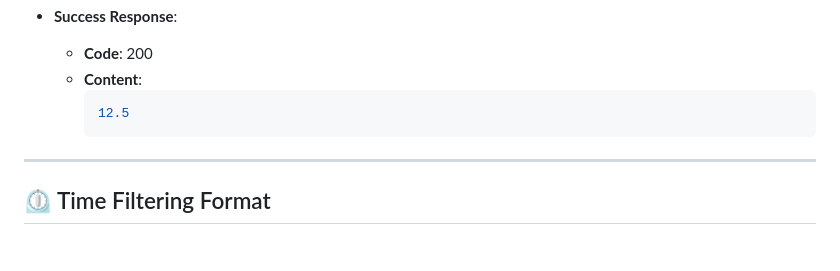
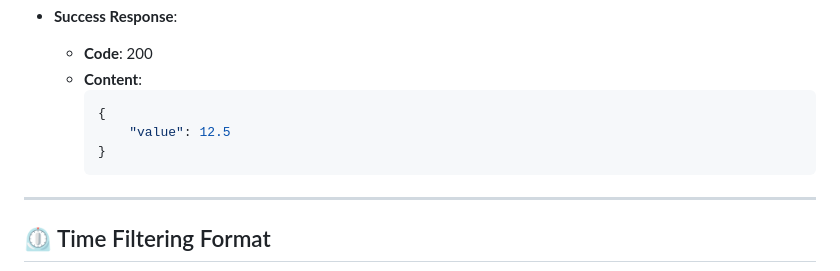
Before and after one commit to nkhearn/Pi-Solar-monitor, a Markdown page: docs/api.md, the part around the change. GitHub-like rendering; blank space fills up the shorter version.

Commit message:
Update docs/api.md
Co-authored-by: gemini-code-assist[bot] <176961590+gemini-code-assist[bot]@users.noreply.github.com>

````diff
--- a/docs/api.md
+++ b/docs/api.md
@@ -149,7 +149,9 @@ Returns a single specific statistic for a key.
   - **Code**: 200
   - **Content**:
     ```json
-    12.5
+    {
+        "value": 12.5
+    }
     ```
 
 ---
````
